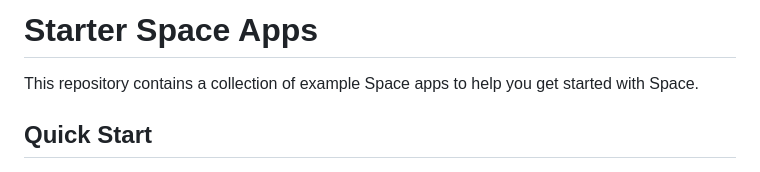
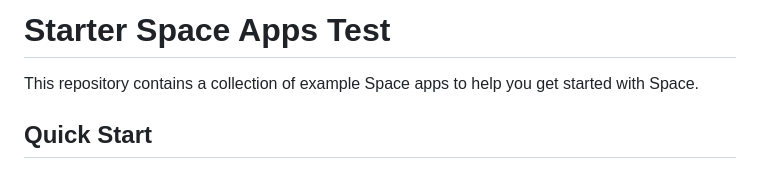
Before and after one commit to deta/starters, a Markdown page: README.md, the part around the change. GitHub-like rendering.

```diff
--- a/README.md
+++ b/README.md
@@ -1,4 +1,4 @@
-# Starter Space Apps
+# Starter Space Apps Test
 
 This repository contains a collection of example Space apps to help you get started with Space.
 
```
